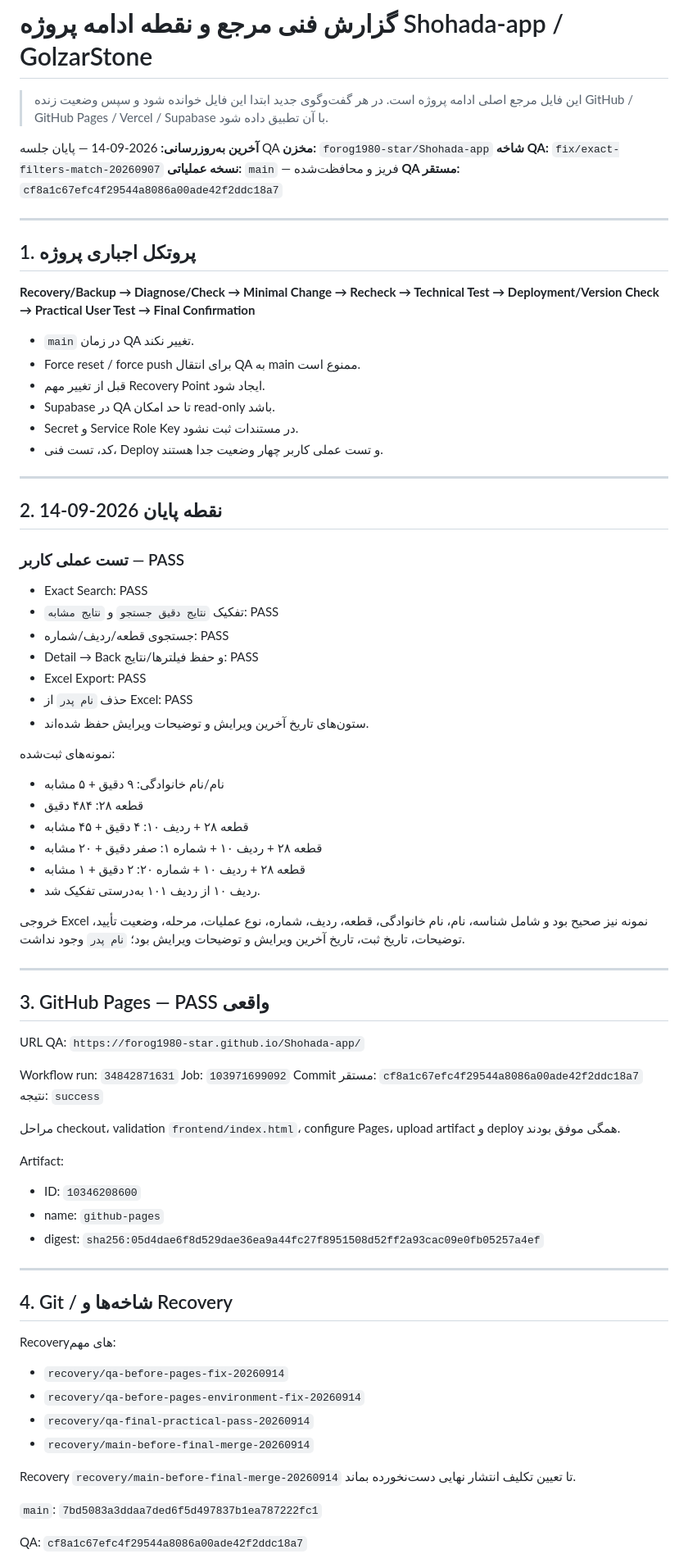
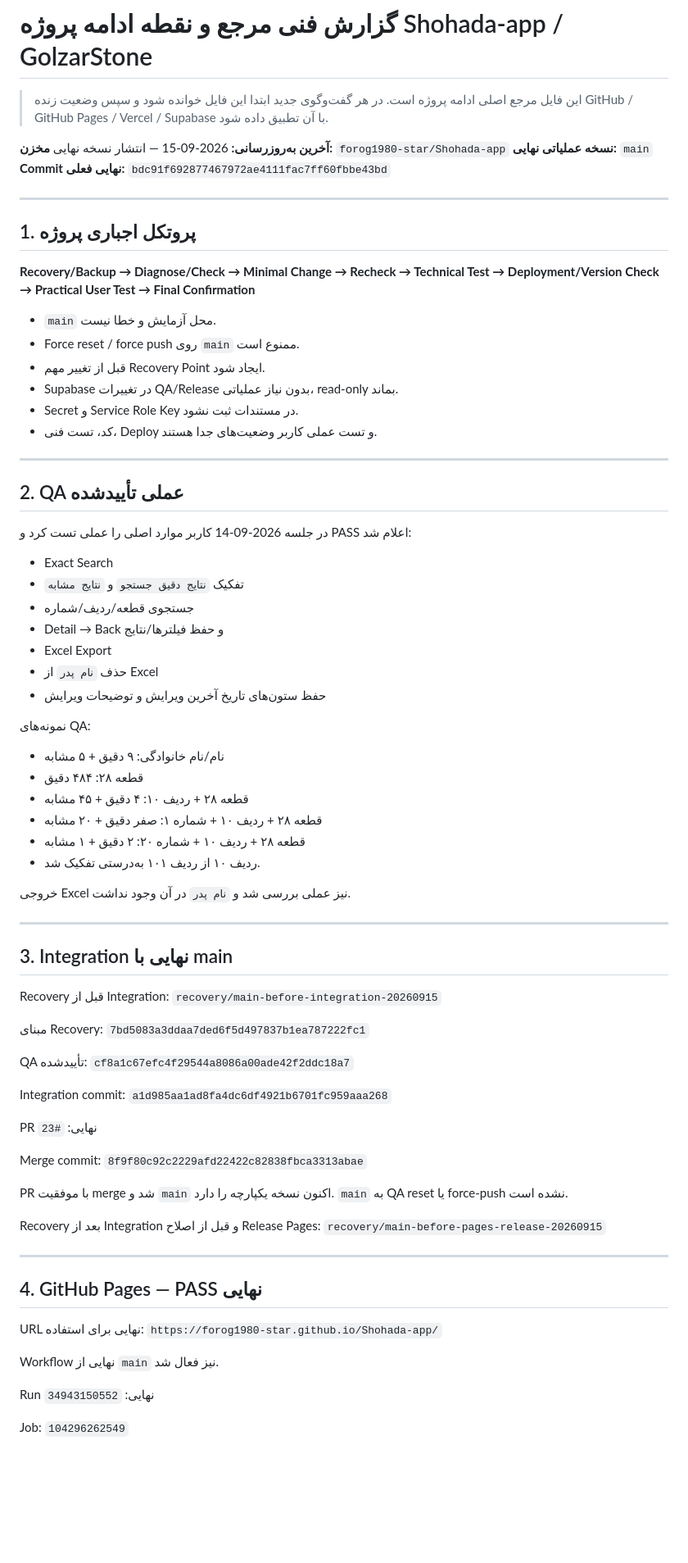
Before and after one commit to forog1980-star/Shohada-app, a Markdown page: docs/PROJECT-TECHNICAL-MASTER-REPORT.md, the part around one of its changes. Shown at 82% size. Drawn GitHub-style; blank space fills up the shorter version.

Commit message:
docs: finalize release status and deployment endpoint

```diff
--- a/docs/PROJECT-TECHNICAL-MASTER-REPORT.md
+++ b/docs/PROJECT-TECHNICAL-MASTER-REPORT.md
@@ -2,11 +2,10 @@
 
 > این فایل مرجع اصلی ادامه پروژه است. در هر گفت‌وگوی جدید ابتدا این فایل خوانده شود و سپس وضعیت زنده GitHub / GitHub Pages / Vercel / Supabase با آن تطبیق داده شود.
 
-**آخرین به‌روزرسانی:** 2026-09-14 — پایان جلسه QA
+**آخرین به‌روزرسانی:** 2026-09-15 — انتشار نسخه نهایی
 **مخزن:** `forog1980-star/Shohada-app`
-**شاخه QA:** `fix/exact-filters-match-20260907`
-**نسخه عملیاتی:** `main` — فریز و محافظت‌شده
-**QA مستقر:** `cf8a1c67efc4f29544a8086a00ade42f2ddc18a7`
+**نسخه عملیاتی نهایی:** `main`
+**Commit نهایی فعلی:** `bdc91f692877467972ae4111fac7ff60fbbe43bd`
 
 ---
 
@@ -14,28 +13,28 @@
 
 **Recovery/Backup → Diagnose/Check → Minimal Change → Recheck → Technical Test → Deployment/Version Check → Practical User Test → Final Confirmation**
 
-- `main` در زمان QA تغییر نکند.
-- Force reset / force push برای انتقال QA به main ممنوع است.
+- `main` محل آزمایش و خطا نیست.
+- Force reset / force push روی `main` ممنوع است.
 - قبل از تغییر مهم Recovery Point ایجاد شود.
-- Supabase در QA تا حد امکان read-only باشد.
+- Supabase در تغییرات QA/Release بدون نیاز عملیاتی، read-only بماند.
 - Secret و Service Role Key در مستندات ثبت نشود.
-- کد، تست فنی، Deploy و تست عملی کاربر چهار وضعیت جدا هستند.
+- کد، تست فنی، Deploy و تست عملی کاربر وضعیت‌های جدا هستند.
 
 ---
 
-## 2. نقطه پایان 2026-09-14
+## 2. QA عملی تأییدشده
 
-### تست عملی کاربر — PASS
+در جلسه 2026-09-14 کاربر موارد اصلی را عملی تست کرد و PASS اعلام شد:
 
-- Exact Search: PASS
-- تفکیک `نتایج دقیق جستجو` و `نتایج مشابه`: PASS
-- جستجوی قطعه/ردیف/شماره: PASS
-- Detail → Back و حفظ فیلترها/نتایج: PASS
-- Excel Export: PASS
-- حذف `نام پدر` از Excel: PASS
-- ستون‌های تاریخ آخرین ویرایش و توضیحات ویرایش حفظ شده‌اند.
+- Exact Search
+- تفکیک `نتایج دقیق جستجو` و `نتایج مشابه`
+- جستجوی قطعه/ردیف/شماره
+- Detail → Back و حفظ فیلترها/نتایج
+- Excel Export
+- حذف `نام پدر` از Excel
+- حفظ ستون‌های تاریخ آخرین ویرایش و توضیحات ویرایش
 
-نمونه‌های ثبت‌شده:
+نمونه‌های QA:
 - نام/نام خانوادگی: ۹ دقیق + ۵ مشابه
 - قطعه ۲۸: ۴۸۴ دقیق
 - قطعه ۲۸ + ردیف ۱۰: ۴ دقیق + ۴۵ مشابه
@@ -43,42 +42,47 @@
 - قطعه ۲۸ + ردیف ۱۰ + شماره ۲۰: ۲ دقیق + ۱ مشابه
 - ردیف ۱۰ از ردیف ۱۰۱ به‌درستی تفکیک شد.
 
-خروجی Excel نمونه نیز صحیح بود و شامل شناسه، نام، نام خانوادگی، قطعه، ردیف، شماره، نوع عملیات، مرحله، وضعیت تأیید، توضیحات، تاریخ ثبت، تاریخ آخرین ویرایش و توضیحات ویرایش بود؛ `نام پدر` وجود نداشت.
+خروجی Excel نیز عملی بررسی شد و `نام پدر` در آن وجود نداشت.
 
 ---
 
-## 3. GitHub Pages — PASS واقعی
+## 3. Integration نهایی با main
 
-URL QA:
-`https://forog1980-star.github.io/Shohada-app/`
+Recovery قبل از Integration:
+`recovery/main-before-integration-20260915`
 
-Workflow run: `34842871631`
-Job: `103971699092`
-Commit مستقر: `cf8a1c67efc4f29544a8086a00ade42f2ddc18a7`
-نتیجه: `success`
+مبنای Recovery:
+`7bd5083a3ddaa7ded6f5d497837b1ea787222fc1`
 
-مراحل checkout، validation `frontend/index.html`، configure Pages، upload artifact و deploy همگی موفق بودند.
+QA تأییدشده:
+`cf8a1c67efc4f29544a8086a00ade42f2ddc18a7`
 
-Artifact:
-- ID: `10346208600`
-- name: `github-pages`
-- digest: `sha256:05d4dae6f8d529dae36ea9a44fc27f8951508d52ff2a93cac09e0fb05257a4ef`
+Integration commit:
+`a1d985aa1ad8fa4dc6df4921b6701fc959aaa268`
+
+PR نهایی:
+`#23`
+
+Merge commit:
+`8f9f80c92c2229afd22422c82838fbca3313abae`
+
+PR با موفقیت merge شد و `main` اکنون نسخه یکپارچه را دارد. `main` به QA reset یا force-push نشده است.
+
+Recovery بعد از Integration و قبل از اصلاح Release Pages:
+`recovery/main-before-pages-release-20260915`
 
 ---
 
-## 4. Git / شاخه‌ها و Recovery
+## 4. GitHub Pages — PASS نهایی
 
-Recoveryهای مهم:
-- `recovery/qa-before-pages-fix-20260914`
-- `recovery/qa-before-pages-environment-fix-20260914`
-- `recovery/qa-final-practical-pass-20260914`
-- `recovery/main-before-final-merge-20260914`
+URL نهایی برای استفاده:
+`https://forog1980-star.github.io/Shohada-app/`
 
-Recovery `recovery/main-before-final-merge-20260914` تا تعیین تکلیف انتشار نهایی دست‌نخورده بماند.
+Workflow نهایی از `main` نیز فعال شد.
 
-`main`:
-`7bd5083a3ddaa7ded6f5d497837b1ea787222fc1`
+Run نهایی:
+`34943150552`
 
-QA:
-`cf8a1c67efc4f29544a8086a00ade42f2ddc18a7`
+Job:
+`104296262549`
 
```
Also changed, not shown: other parts of docs/PROJECT-TECHNICAL-MASTER-REPORT.md (+64 -99 lines).
